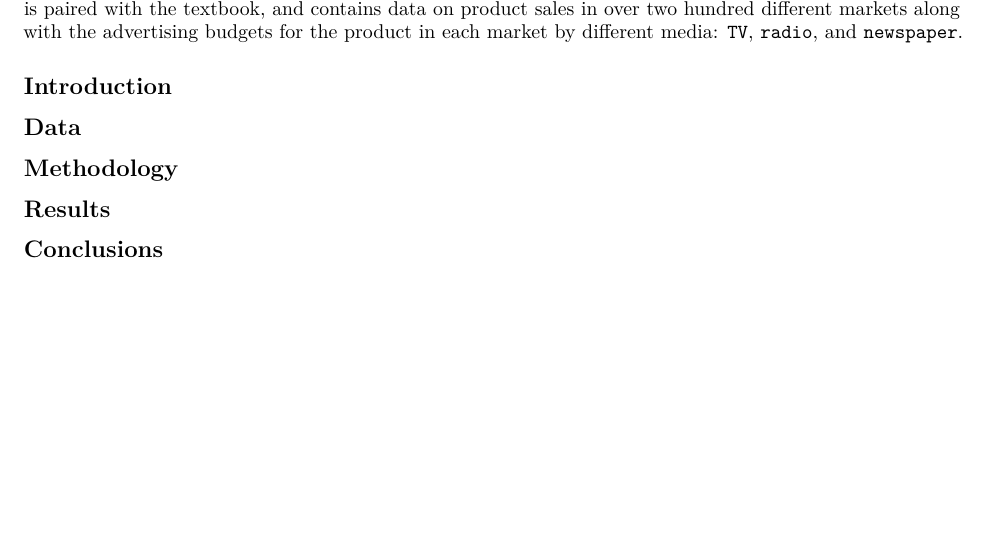
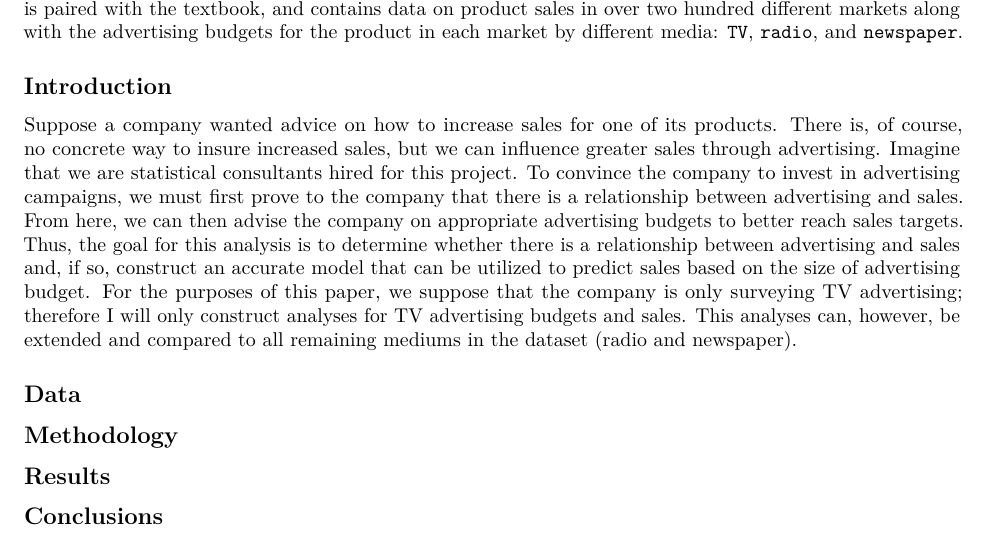
Before and after one commit to ss-chang/stat159-fall2016-hw02, an R Markdown document (report/report.RMD): part of the page, cut so that both start at the same text, the shorter picture padded with empty space. Rendered offline with R 4.5, knitr and Pandoc, then LaTeX, with nearby package versions.

Commit message:
Added text for Introduction

```diff
--- a/report/report.RMD
+++ b/report/report.RMD
@@ -18,6 +18,20 @@ advertising budgets for the product in each market by different media: `TV`,
 `radio`, and `newspaper`.
 
 ## Introduction
+Suppose a company wanted advice on how to increase sales for one of its products.
+There is, of course, no concrete way to insure increased sales, but we can
+influence greater sales through advertising. Imagine that we are statistical
+consultants hired for this project. To convince the company to invest in
+advertising campaigns, we must first prove to the company that there is a
+relationship between advertising and sales. From here, we can then advise the
+company on appropriate advertising budgets to better reach sales targets. Thus,
+the goal for this analysis is to determine whether there is a relationship
+between advertising and sales and, if so, construct an accurate model that can
+be utilized to predict sales based on the size of advertising budget. For the
+purposes of this paper, we suppose that the company is only surveying TV
+advertising; therefore I will only construct analyses for TV advertising budgets
+and sales. This analyses can, however, be extended and compared to all remaining
+mediums in the dataset (radio and newspaper).
 
 ## Data
 ## Methodology
```
